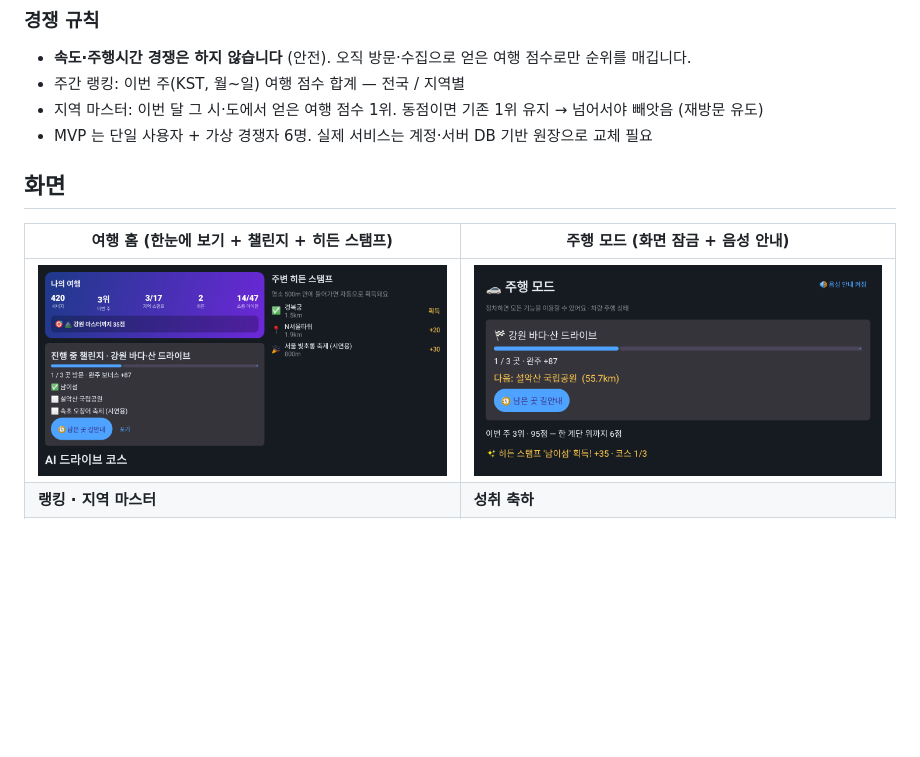
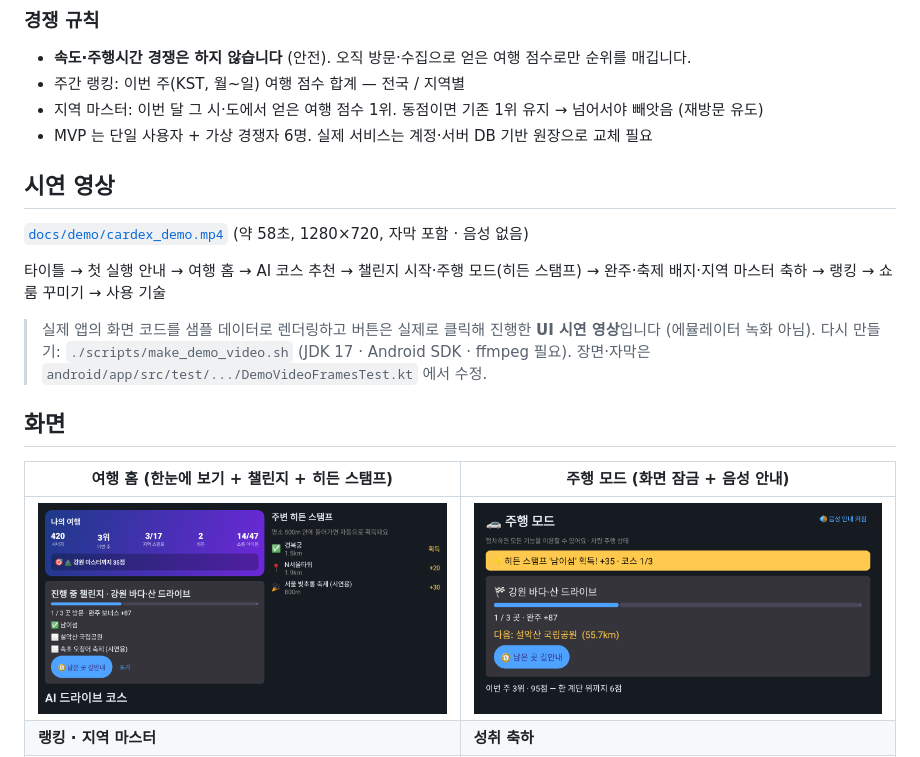
Before and after one commit to usim2214-maker/data, a Markdown page: pleos_car_dex/README.md, the part around the change. Rendered like a GitHub page; pictures changed too: pleos_car_dex/docs/screenshots/driving_mode.png; blank space fills up the shorter version.

```diff
--- a/pleos_car_dex/README.md
+++ b/pleos_car_dex/README.md
@@ -43,6 +43,15 @@
 - 주간 랭킹: 이번 주(KST, 월~일) 여행 점수 합계 — 전국 / 지역별
 - 지역 마스터: 이번 달 그 시·도에서 얻은 여행 점수 1위. 동점이면 기존 1위 유지 → 넘어서야 빼앗음 (재방문 유도)
 - MVP 는 단일 사용자 + 가상 경쟁자 6명. 실제 서비스는 계정·서버 DB 기반 원장으로 교체 필요
+
+## 시연 영상
+
+[`docs/demo/cardex_demo.mp4`](docs/demo/cardex_demo.mp4) (약 58초, 1280×720, 자막 포함 · 음성 없음)
+
+타이틀 → 첫 실행 안내 → 여행 홈 → AI 코스 추천 → 챌린지 시작·주행 모드(히든 스탬프) → 완주·축제 배지·지역 마스터 축하 → 랭킹 → 쇼룸 꾸미기 → 사용 기술
+
+> 실제 앱의 화면 코드를 샘플 데이터로 렌더링하고 버튼은 실제로 클릭해 진행한 **UI 시연 영상**입니다 (에뮬레이터 녹화 아님).
+> 다시 만들기: `./scripts/make_demo_video.sh` (JDK 17 · Android SDK · ffmpeg 필요). 장면·자막은 `android/app/src/test/.../DemoVideoFramesTest.kt` 에서 수정.
 
 ## 화면
 
```
Also changed, not shown: 4 other files.
